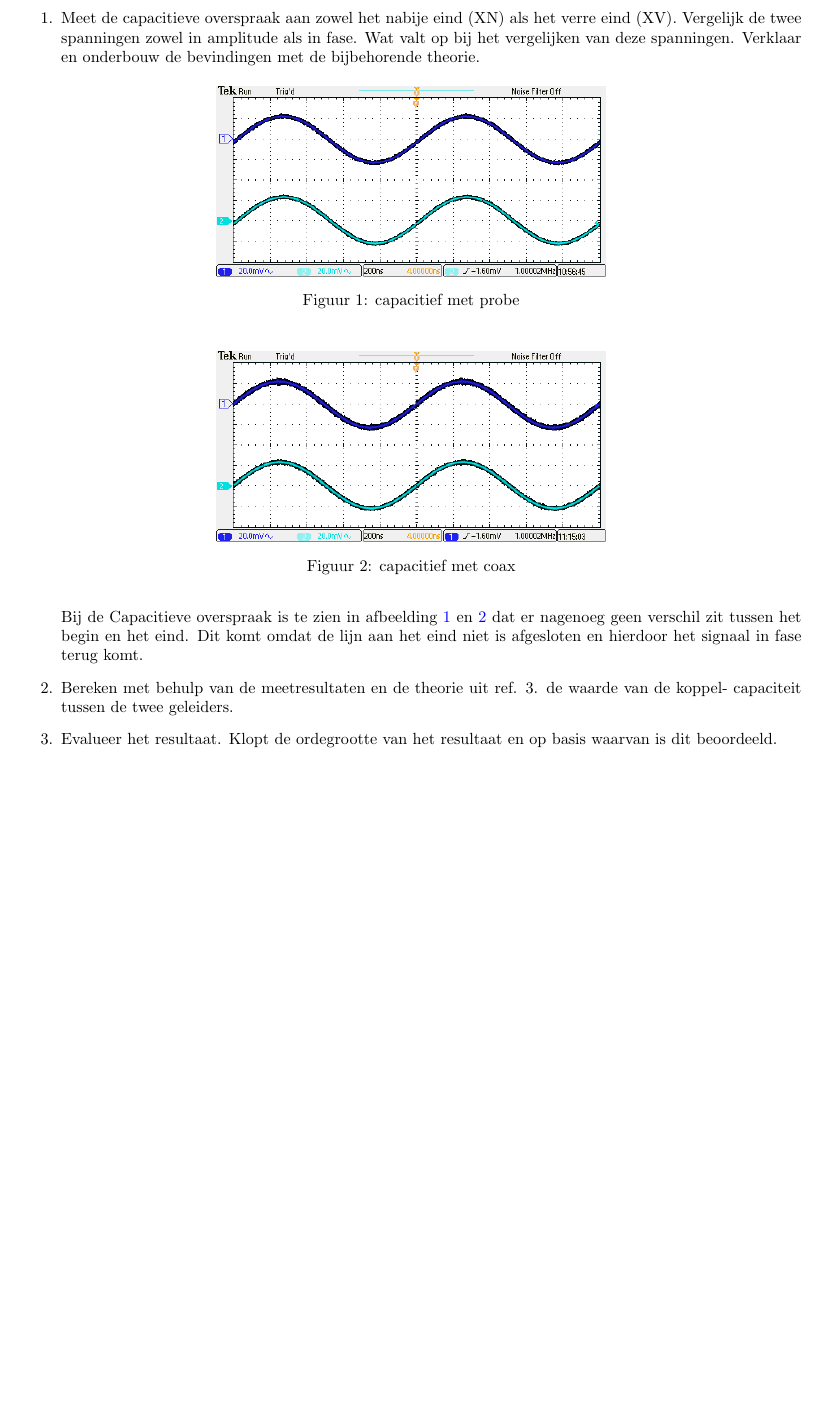
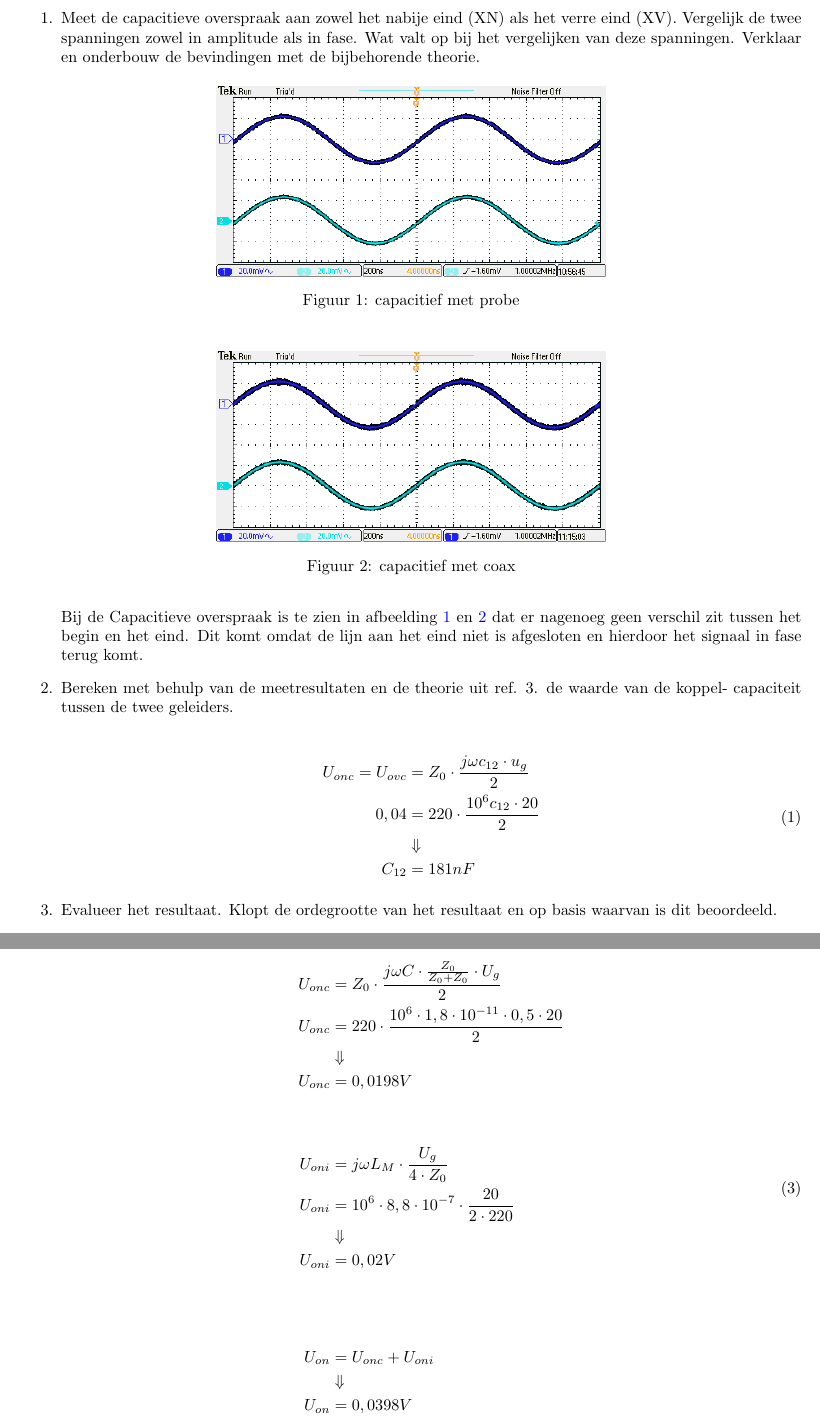
Before and after one commit to Ragazzoforte/23.24.C-Hardware-Implementatie, a LaTeX paper (Overspraak proef/Overspraakproef.tex, which reads Overspraak proef/Uitvoering meting.tex): part of page 3 of 5 before the commit and two parts of pages 3 and 6 of 6 after it, the two joined at a grey line, cut so that both start at the same text, the shorter picture padded with empty space. Compiled offline with pdfLaTeX.

Commit message:
berekeningen overspraakproef

```diff
--- a/Overspraak proef/Uitvoering meting.tex
+++ b/Overspraak proef/Uitvoering meting.tex
@@ -25,8 +25,16 @@ In de afbeeldingen is channel 1 nabij en channel 2 verre eind
     Bij de Capacitieve overspraak is te zien in afbeelding \ref{fig:capacitief met probe} en \ref{fig:capacitief met coax} dat er nagenoeg geen verschil zit tussen het begin en het eind. Dit komt omdat de lijn aan het eind niet is afgesloten en hierdoor het signaal in fase terug komt.
 
 
-    \item  Bereken met behulp van de meetresultaten en de theorie uit ref. 3. de waarde van de
-    koppel- capaciteit tussen de twee geleiders.
+    \item  Bereken met behulp van de meetresultaten en de theorie uit ref. 3. de waarde van de koppel- capaciteit tussen de twee geleiders.
+
+    \begin{equation}
+        \begin{split}
+            U_{onc} = U_{ovc} &= Z_{0} \cdot \frac{j \omega c_{12} \cdot u_{g}}{2}\\
+            0,04 &= 220 \cdot \frac{10^6 c_{12} \cdot 20}{2}\\
+            &\Downarrow \\
+            C_{12} &= 181 nF
+        \end{split}
+    \end{equation}
 
     \item Evalueer het resultaat. Klopt de ordegrootte van het resultaat en op basis waarvan is dit beoordeeld.
 \end{enumerate}
@@ -88,4 +108,26 @@ In de afbeeldingen is channel 1 nabij en channel 2 verre eind
 
     \item Verklaar de amplitude van de overspraak aan de nabije zijde doormiddel van een berekening.
 
+    \begin{equation}
+        \begin{split}
+            U_{onc} &= Z_{0} \cdot \frac{j \omega C \cdot \frac{Z_{0}}{Z_{0}+ Z_{0}} \cdot U_{g}}{2}\\
+            U_{onc} &= 220 \cdot \frac{10^6 \cdot 1,8 \cdot 10^{-11} \cdot 0,5 \cdot 20}{2}\\
+            &\Downarrow \\
+            U_{onc} &= 0,0198 V
+            \\
+            \\
+            \\
+            U_{oni} &= j \omega L_{M} \cdot \frac{U_{g}}{4 \cdot Z_{0}}\\
+            U_{oni} &= 10^6 \cdot 8,8 \cdot 10^{-7} \cdot \frac{20}{2 \cdot 220}\\
+            &\Downarrow \\
+            U_{oni} &= 0,02 V\\
+            \\
+            \\
+            \\
+            U_{on} &= U_{onc} + U_{oni}\\
+            &\Downarrow \\
+            U_{on} &= 0,0398 V
+        \end{split}
+    \end{equation}
+
 \end{enumerate}
```
Also changed, not shown: Overspraak proef/Overspraakproef.pdf, Overspraak proef/aantekeningen proef.md (renamed from Overspraak proef/aantekeningne proef.md), Overspraak proef/Uitvoering meting.tex (12 more changed lines).
